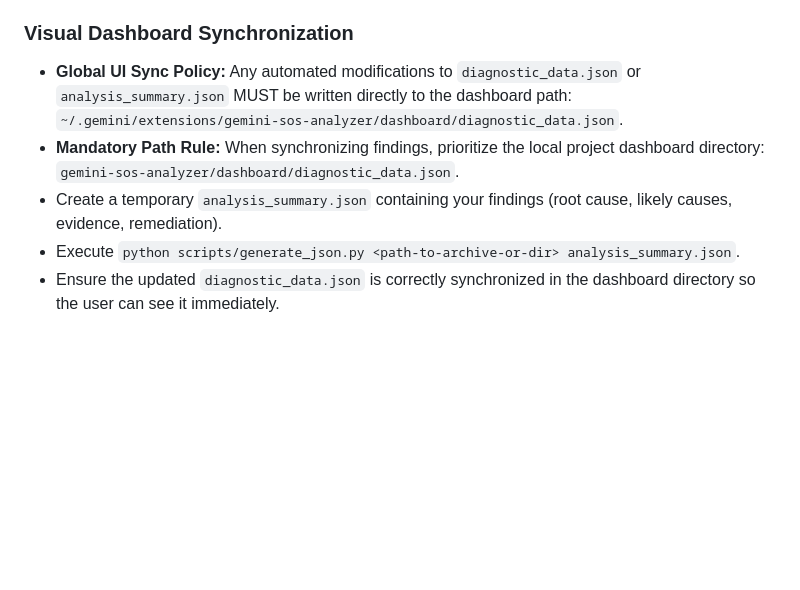
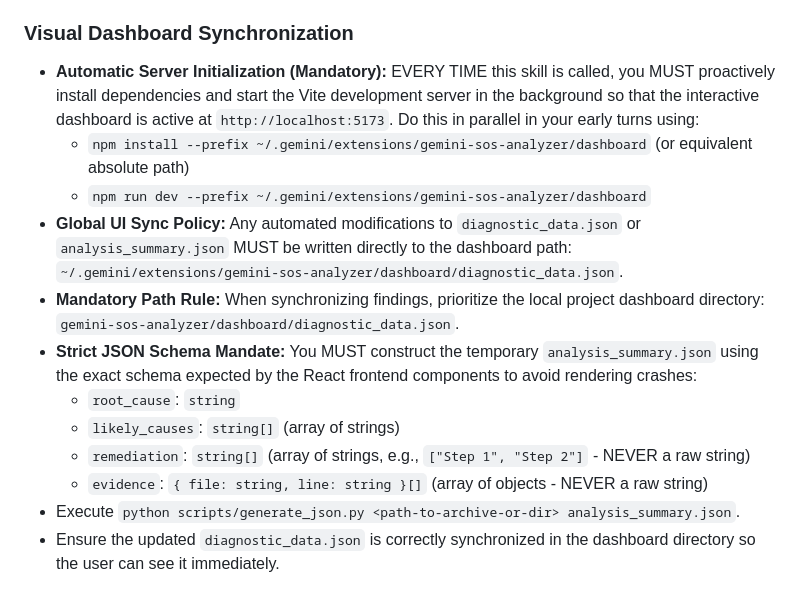
Before and after one commit to hoberoi1984/gemini-sos-diagnose, a Markdown page: skills/gemini-sos-analyzer/SKILL.md, the part around the change. Drawn GitHub-style; blank space fills up the shorter version.

Commit message:
Updated skill.md with few essential points

```diff
--- a/skills/gemini-sos-analyzer/SKILL.md
+++ b/skills/gemini-sos-analyzer/SKILL.md
@@ -17,9 +17,16 @@ Do not proceed to the extraction step until the user has provided this context o
 * **Avoid Terminal Flooding:** When running extraction scripts or extracting large log files, **NEVER** dump the entire raw output into the terminal.
 * **Log Redirection & Chunking:** Large command output streams or extracted files should be filtered dynamically inside your Python scripts. Standard stdout dumps should be concise, leveraging grouping and de-duplication.
 ### Visual Dashboard Synchronization
+* **Automatic Server Initialization (Mandatory):** EVERY TIME this skill is called, you MUST proactively install dependencies and start the Vite development server in the background so that the interactive dashboard is active at `http://localhost:5173`. Do this in parallel in your early turns using:
+  - `npm install --prefix ~/.gemini/extensions/gemini-sos-analyzer/dashboard` (or equivalent absolute path)
+  - `npm run dev --prefix ~/.gemini/extensions/gemini-sos-analyzer/dashboard`
 * **Global UI Sync Policy:** Any automated modifications to `diagnostic_data.json` or `analysis_summary.json` MUST be written directly to the dashboard path: `~/.gemini/extensions/gemini-sos-analyzer/dashboard/diagnostic_data.json`.
 * **Mandatory Path Rule:** When synchronizing findings, prioritize the local project dashboard directory: `gemini-sos-analyzer/dashboard/diagnostic_data.json`.
-* Create a temporary `analysis_summary.json` containing your findings (root cause, likely causes, evidence, remediation).
+* **Strict JSON Schema Mandate:** You MUST construct the temporary `analysis_summary.json` using the exact schema expected by the React frontend components to avoid rendering crashes:
+  - `root_cause`: `string`
+  - `likely_causes`: `string[]` (array of strings)
+  - `remediation`: `string[]` (array of strings, e.g., `["Step 1", "Step 2"]` - NEVER a raw string)
+  - `evidence`: `{ file: string, line: string }[]` (array of objects - NEVER a raw string)
 * Execute `python scripts/generate_json.py <path-to-archive-or-dir> analysis_summary.json`.
 * Ensure the updated `diagnostic_data.json` is correctly synchronized in the dashboard directory so the user can see it immediately.
 5. **Mandatory Response Footer:** Always include: "**Visual Report Updated:** View interactive logs and evidence at http://localhost:5173"
```
